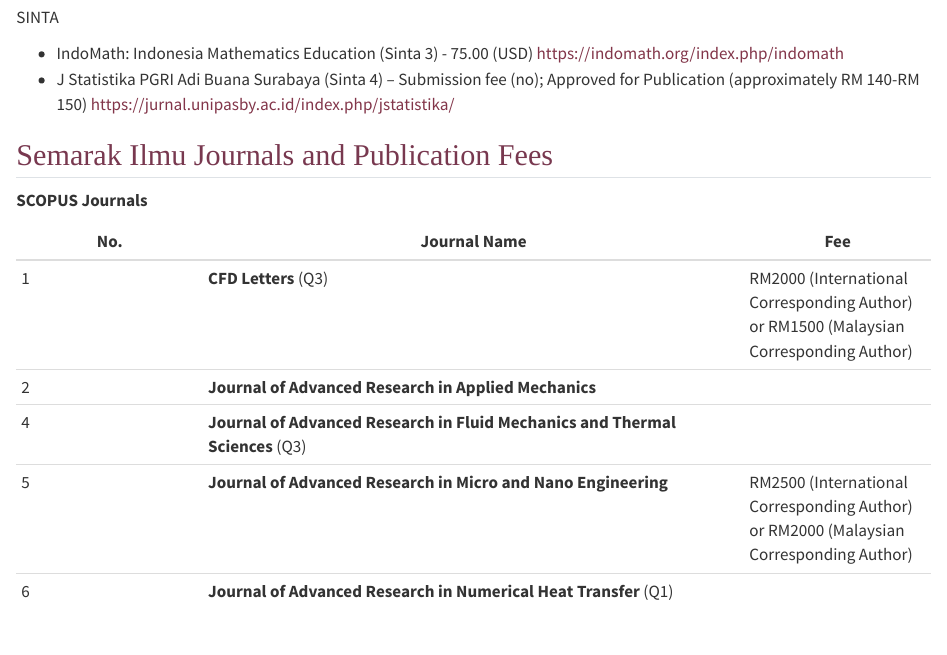
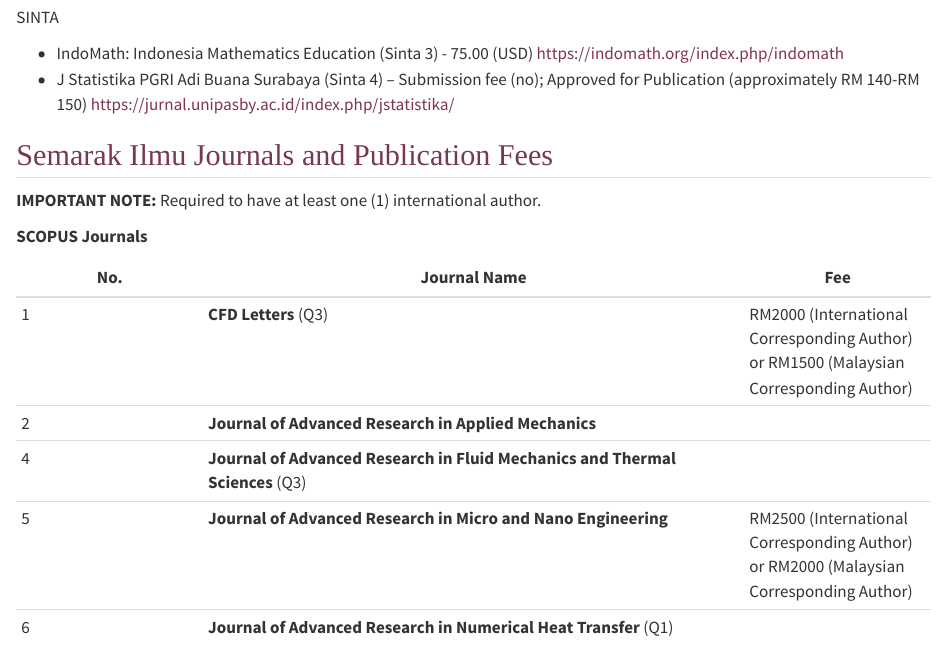
Before and after one commit to ariff118/iCMS2024, a Quarto document (publications.qmd): the page in a window 1100 px wide, from 3420 px down. Rendered offline with R 4.5, knitr and Pandoc in place of Quarto, with nearby package versions.

Commit message:
updated 9 nov 2024

```diff
--- a/publications.qmd
+++ b/publications.qmd
@@ -86,6 +86,7 @@
 - J Statistika PGRI Adi Buana Surabaya (Sinta 4) – Submission fee (no); Approved for Publication (approximately RM 140-RM 150) [https://jurnal.unipasby.ac.id/index.php/jstatistika/](https://jurnal.unipasby.ac.id/index.php/jstatistika/)\
 
 ## Semarak Ilmu Journals and Publication Fees\
+**IMPORTANT NOTE:** Required to have at least one (1) international author.\
 
 **SCOPUS Journals**\
 
```
Also changed, not shown: 2 other files.
